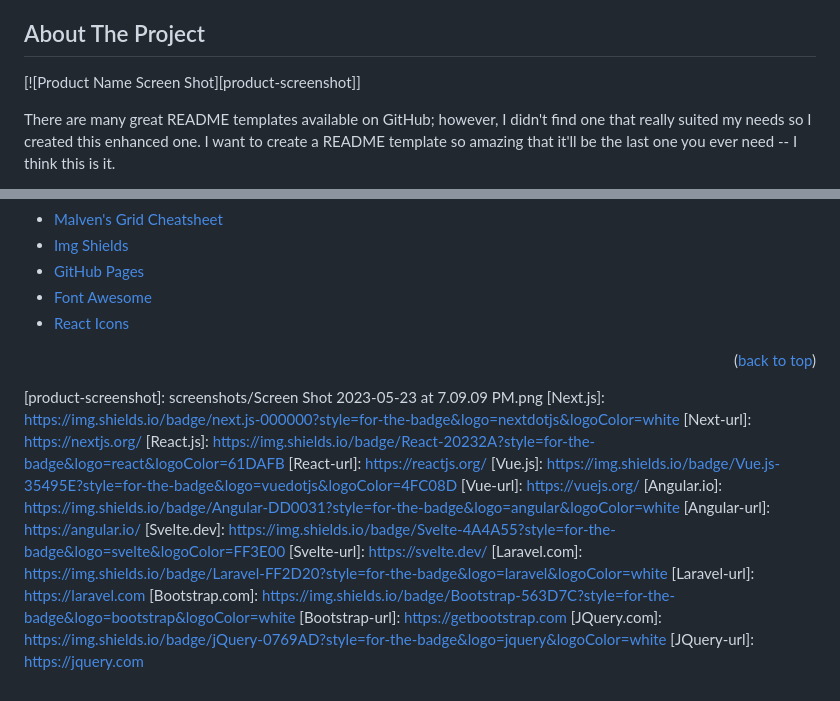
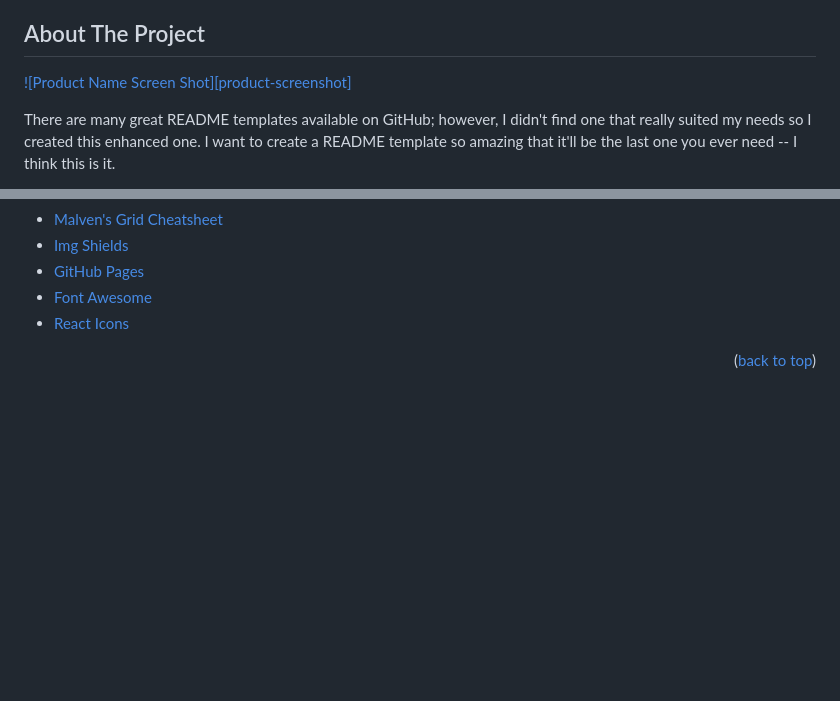
Before and after one commit to JosiahSchwahn/todoist-clone, a Markdown page: README.md, 2 parts joined by grey strips. Rendered like a GitHub page; blank space fills up the shorter version.

```diff
--- a/README.md
+++ b/README.md
@@ -35,7 +35,7 @@
 <!-- ABOUT THE PROJECT -->
 ## About The Project
 
-[![Product Name Screen Shot][product-screenshot]]
+[![Product Name Screen Shot][product-screenshot]][product-screenshot-main]
 
 There are many great README templates available on GitHub; however, I didn't find one that really suited my needs so I created this enhanced one. I want to create a README template so amazing that it'll be the last one you ever need -- I think this is it.
 
@@ -187,11 +187,6 @@ Use this space to list resources you find helpful and would like to give credit
 
 
 <!-- MARKDOWN LINKS & IMAGES -->
-<!-- https://www.markdownguide.org/basic-syntax/#reference-style-links -->
-[contributors-shield]: https://img.shields.io/github/contributors/othneildrew/Best-README-Template.svg?style=for-the-badge
-[contributors-url]: https://github.com/othneildrew/Best-README-Template/graphs/contributors
-[forks-shield]: https://img.shields.io/github/forks/othneildrew/Best-README-Template.svg?style=for-the-badge
-[forks-url]: https://github.com/othneildrew/Best-README-Template/network/members
 [stars-shield]: https://img.shields.io/github/stars/othneildrew/Best-README-Template.svg?style=for-the-badge
 [stars-url]: https://github.com/othneildrew/Best-README-Template/stargazers
 [issues-shield]: https://img.shields.io/github/issues/othneildrew/Best-README-Template.svg?style=for-the-badge
@@ -200,20 +195,4 @@ Use this space to list resources you find helpful and would like to give credit
 [license-url]: https://github.com/othneildrew/Best-README-Template/blob/master/LICENSE.txt
 [linkedin-shield]: https://img.shields.io/badge/-LinkedIn-black.svg?style=for-the-badge&logo=linkedin&colorB=555
 [linkedin-url]: https://www.linkedin.com/in/josiah-schwahn-b58522184/
-[product-screenshot]: screenshots/Screen Shot 2023-05-23 at 7.09.09 PM.png
-[Next.js]: https://img.shields.io/badge/next.js-000000?style=for-the-badge&logo=nextdotjs&logoColor=white
-[Next-url]: https://nextjs.org/
-[React.js]: https://img.shields.io/badge/React-20232A?style=for-the-badge&logo=react&logoColor=61DAFB
-[React-url]: https://reactjs.org/
-[Vue.js]: https://img.shields.io/badge/Vue.js-35495E?style=for-the-badge&logo=vuedotjs&logoColor=4FC08D
-[Vue-url]: https://vuejs.org/
-[Angular.io]: https://img.shields.io/badge/Angular-DD0031?style=for-the-badge&logo=angular&logoColor=white
-[Angular-url]: https://angular.io/
-[Svelte.dev]: https://img.shields.io/badge/Svelte-4A4A55?style=for-the-badge&logo=svelte&logoColor=FF3E00
-[Svelte-url]: https://svelte.dev/
-[Laravel.com]: https://img.shields.io/badge/Laravel-FF2D20?style=for-the-badge&logo=laravel&logoColor=white
-[Laravel-url]: https://laravel.com
-[Bootstrap.com]: https://img.shields.io/badge/Bootstrap-563D7C?style=for-the-badge&logo=bootstrap&logoColor=white
-[Bootstrap-url]: https://getbootstrap.com
-[JQuery.com]: https://img.shields.io/badge/jQuery-0769AD?style=for-the-badge&logo=jquery&logoColor=white
-[JQuery-url]: https://jquery.com
+[product-screenshot-main]: /todoist-clone-screenshot.png
```
